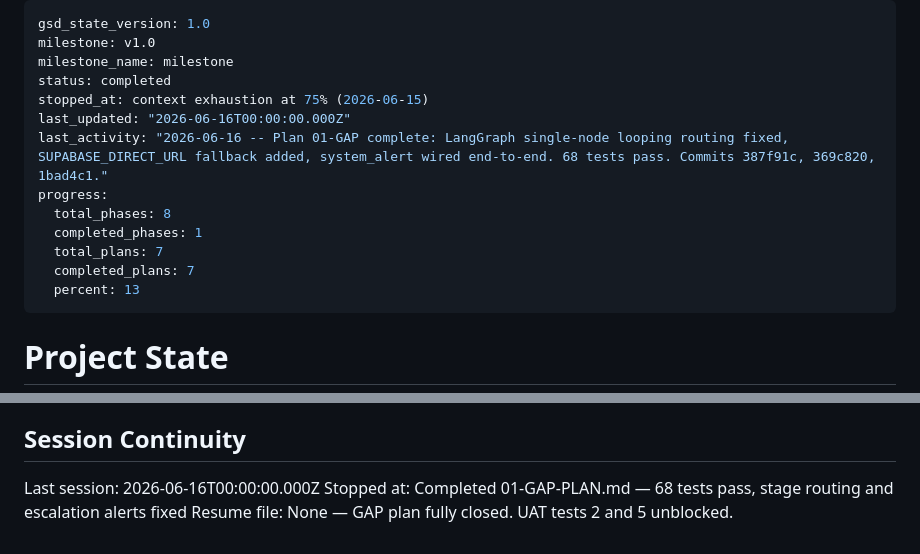
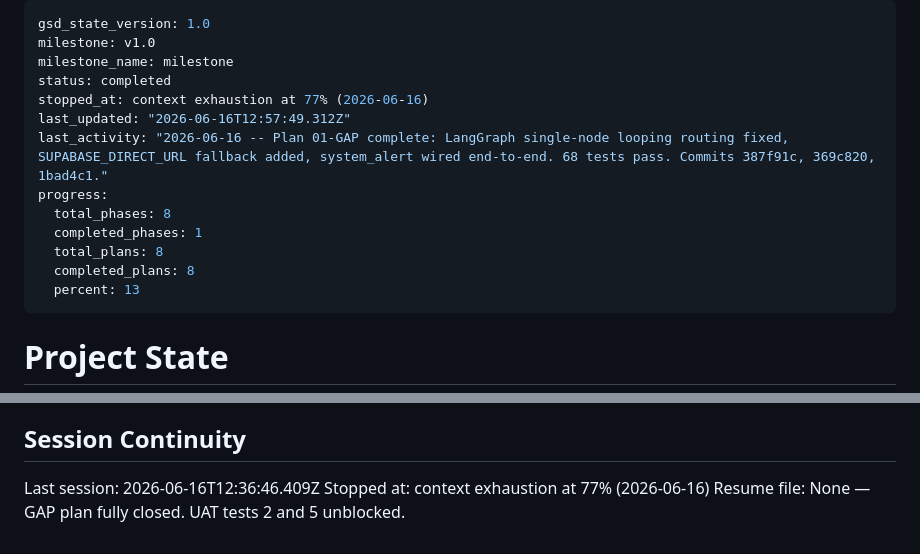
Before and after one commit to JivSTuban/ottobot, a Markdown page: .planning/STATE.md, 2 parts joined by grey strips. GitHub-like rendering.

```diff
--- a/.planning/STATE.md
+++ b/.planning/STATE.md
@@ -3,14 +3,14 @@ gsd_state_version: 1.0
 milestone: v1.0
 milestone_name: milestone
 status: completed
-stopped_at: context exhaustion at 75% (2026-06-15)
-last_updated: "2026-06-16T00:00:00.000Z"
+stopped_at: context exhaustion at 77% (2026-06-16)
+last_updated: "2026-06-16T12:57:49.312Z"
 last_activity: "2026-06-16 -- Plan 01-GAP complete: LangGraph single-node looping routing fixed, SUPABASE_DIRECT_URL fallback added, system_alert wired end-to-end. 68 tests pass. Commits 387f91c, 369c820, 1bad4c1."
 progress:
   total_phases: 8
   completed_phases: 1
-  total_plans: 7
-  completed_plans: 7
+  total_plans: 8
+  completed_plans: 8
   percent: 13
 ---
 
@@ -99,6 +99,6 @@ None yet.
 
 ## Session Continuity
 
-Last session: 2026-06-16T00:00:00.000Z
-Stopped at: Completed 01-GAP-PLAN.md — 68 tests pass, stage routing and escalation alerts fixed
+Last session: 2026-06-16T12:36:46.409Z
+Stopped at: context exhaustion at 77% (2026-06-16)
 Resume file: None — GAP plan fully closed. UAT tests 2 and 5 unblocked.
```
Also changed, not shown: .planning/ROADMAP.md (+4 -0 lines).
